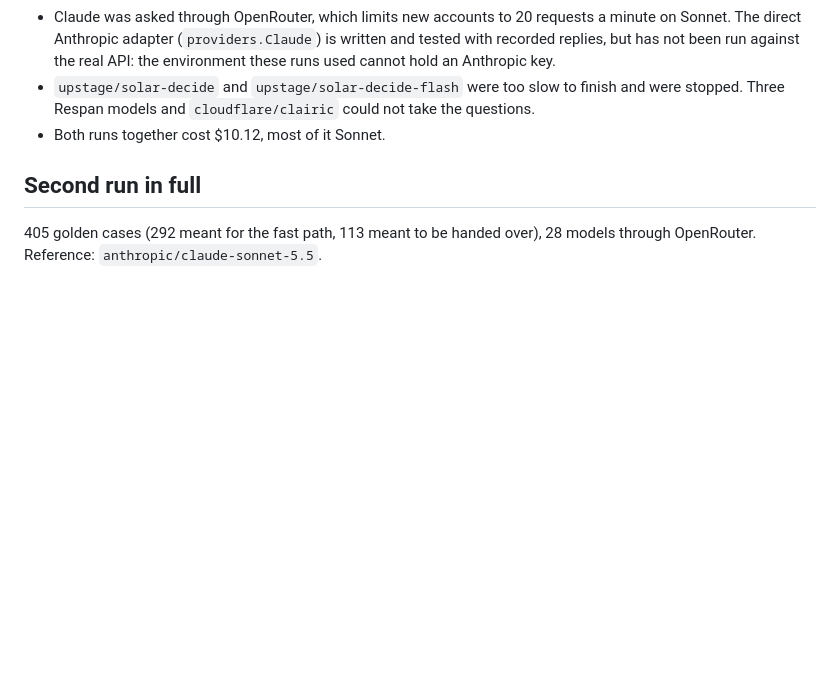
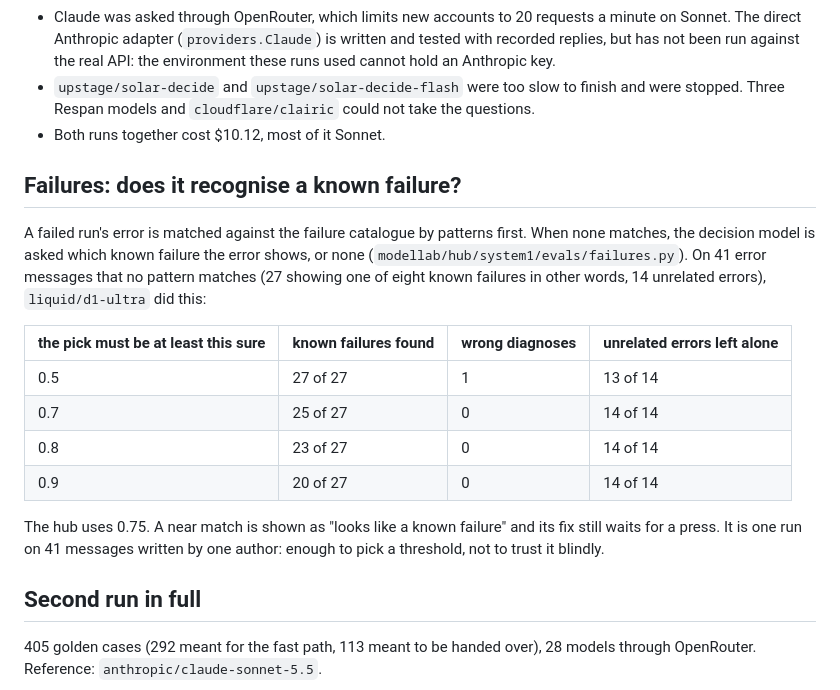
Before and after one commit to eminvelizade/model_distillation, a Markdown page: docs/SYSTEM1_EVAL.md, the part around the change. Rendered like a GitHub page; blank space fills up the shorter version.

```diff
--- a/docs/SYSTEM1_EVAL.md
+++ b/docs/SYSTEM1_EVAL.md
@@ -62,6 +62,23 @@ Sonnet's 1.3 points down are five cases; the questions changed for it too, and n
 - `upstage/solar-decide` and `upstage/solar-decide-flash` were too slow to finish and were stopped. Three Respan
   models and `cloudflare/clairic` could not take the questions.
 - Both runs together cost $10.12, most of it Sonnet.
+
+## Failures: does it recognise a known failure?
+
+A failed run's error is matched against the failure catalogue by patterns first. When none matches, the decision
+model is asked which known failure the error shows, or none (`modellab/hub/system1/evals/failures.py`). On 41 error
+messages that no pattern matches (27 showing one of eight known failures in other words, 14 unrelated errors),
+`liquid/d1-ultra` did this:
+
+| the pick must be at least this sure | known failures found | wrong diagnoses | unrelated errors left alone |
+|---|---|---|---|
+| 0.5 | 27 of 27 | 1 | 13 of 14 |
+| 0.7 | 25 of 27 | 0 | 14 of 14 |
+| 0.8 | 23 of 27 | 0 | 14 of 14 |
+| 0.9 | 20 of 27 | 0 | 14 of 14 |
+
+The hub uses 0.75. A near match is shown as "looks like a known failure" and its fix still waits for a press. It
+is one run on 41 messages written by one author: enough to pick a threshold, not to trust it blindly.
 
 ## Second run in full
 
```
Also changed, not shown: docs/AGENTS_PLAN.md (+19 -6 lines), docs/HUB.md (+18 -0 lines), docs/screenshots/hub_15_fix_card.png (added), 13 other files.
